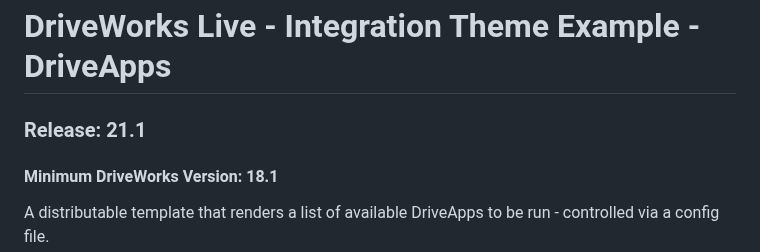
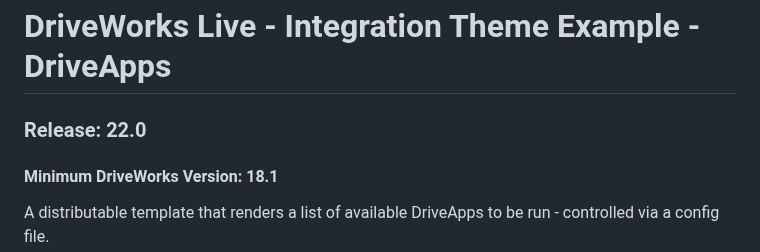
Before and after one commit to DriveWorks/IntegrationThemeExample-DriveApps, a Markdown page: README.md, the part around the change. Drawn GitHub-style.

Commit message:
DriveWorks 22.0 - Bump release version.

```diff
--- a/README.md
+++ b/README.md
@@ -1,5 +1,5 @@
 # DriveWorks Live - Integration Theme Example - DriveApps
-### Release: 21.1
+### Release: 22.0
 #### Minimum DriveWorks Version: 18.1
 
 A distributable template that renders a list of available DriveApps to be run - controlled via a config file.
```
